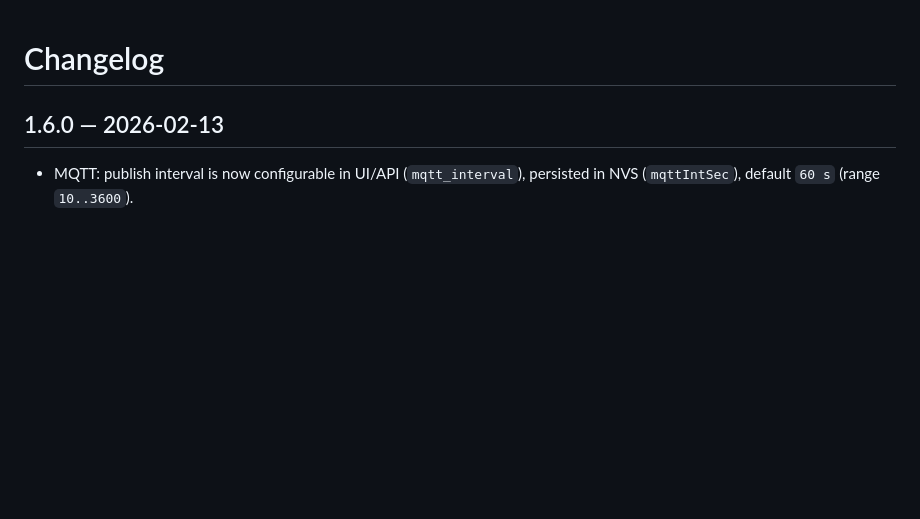
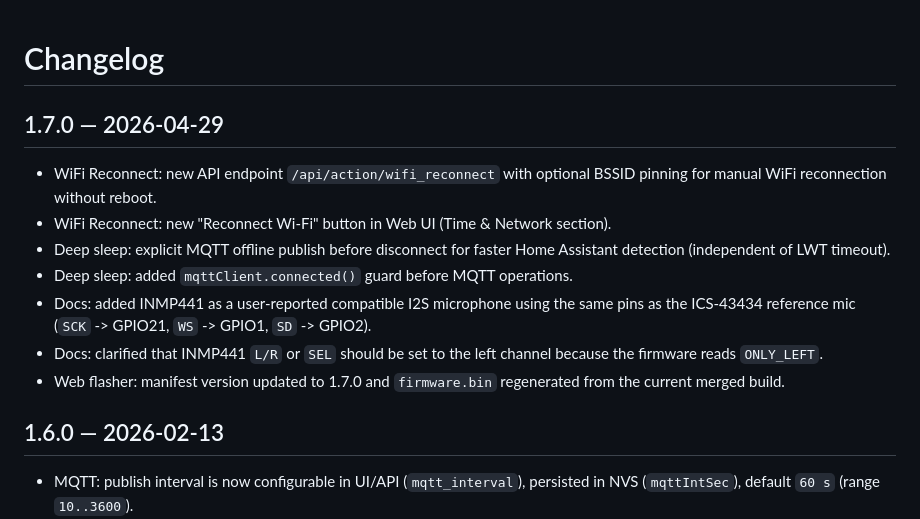
Before and after one commit to Sukecz/birdnetgo-esp32-rtsp-mic, a Markdown page: esp32_rtsp_mic_birdnetgo/CHANGELOG.md, the part around the change. Drawn GitHub-style; blank space fills up the shorter version.

```diff
--- a/esp32_rtsp_mic_birdnetgo/CHANGELOG.md
+++ b/esp32_rtsp_mic_birdnetgo/CHANGELOG.md
@@ -1,4 +1,16 @@
 # Changelog
+
+## 1.7.0 — 2026-04-29
+- WiFi Reconnect: new API endpoint `/api/action/wifi_reconnect` with optional BSSID pinning for manual WiFi reconnection without reboot.
+- WiFi Reconnect: new "Reconnect Wi-Fi" button in Web UI (Time & Network section).
+- Deep sleep: explicit MQTT offline publish before disconnect for faster Home Assistant detection (independent of LWT timeout).
+- Deep sleep: added `mqttClient.connected()` guard before MQTT operations.
+- Docs: added INMP441 as a user-reported compatible I2S microphone using the same pins as the
+  ICS-43434 reference mic (`SCK` -> GPIO21, `WS` -> GPIO1, `SD` -> GPIO2).
+- Docs: clarified that INMP441 `L/R` or `SEL` should be set to the left channel because the
+  firmware reads `ONLY_LEFT`.
+- Web flasher: manifest version updated to 1.7.0 and `firmware.bin` regenerated from the current
+  merged build.
 
 ## 1.6.0 — 2026-02-13
 - MQTT: publish interval is now configurable in UI/API (`mqtt_interval`), persisted in NVS (`mqttIntSec`), default `60 s` (range `10..3600`).
```
